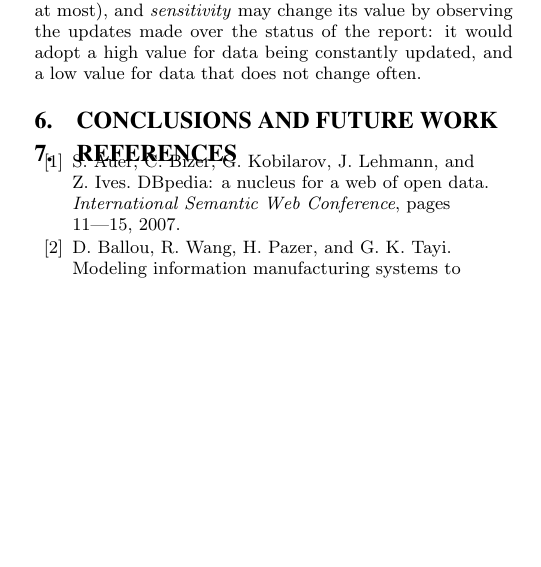
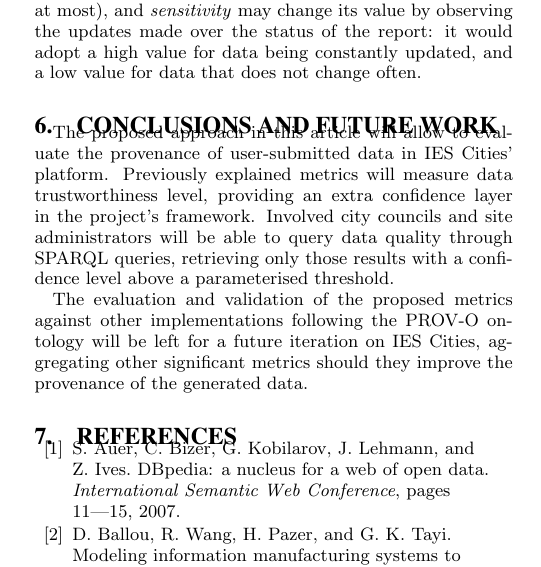
Before and after one commit to memaldi/immoa2013, a LaTeX document (immoa2013.tex, which reads sections/6_conclusions.tex): part of one column of page 3 of 4, cut so that both start at the same text, the shorter picture padded with empty space. Compiled offline with pdfLaTeX.

Commit message:
Conclusions added

```diff
--- a/sections/6_conclusions.tex
+++ b/sections/6_conclusions.tex
@@ -1,2 +1,6 @@
 \section{Conclusions and future work}
 \label{sec:conclusions}
+
+The proposed approach in this article will allow to evaluate the provenance of user-submitted data in IES Cities' platform. Previously explained metrics will measure data trustworthiness level, providing an extra confidence layer in the project's framework. Involved city councils and site administrators will be able to query data quality through SPARQL queries, retrieving only those results with a confidence level above a parameterised threshold.
+
+The evaluation and validation of the proposed metrics against other implementations following the PROV-O ontology will be left for a future iteration on IES Cities, aggregating other significant metrics should they improve the provenance of the generated data.
```
